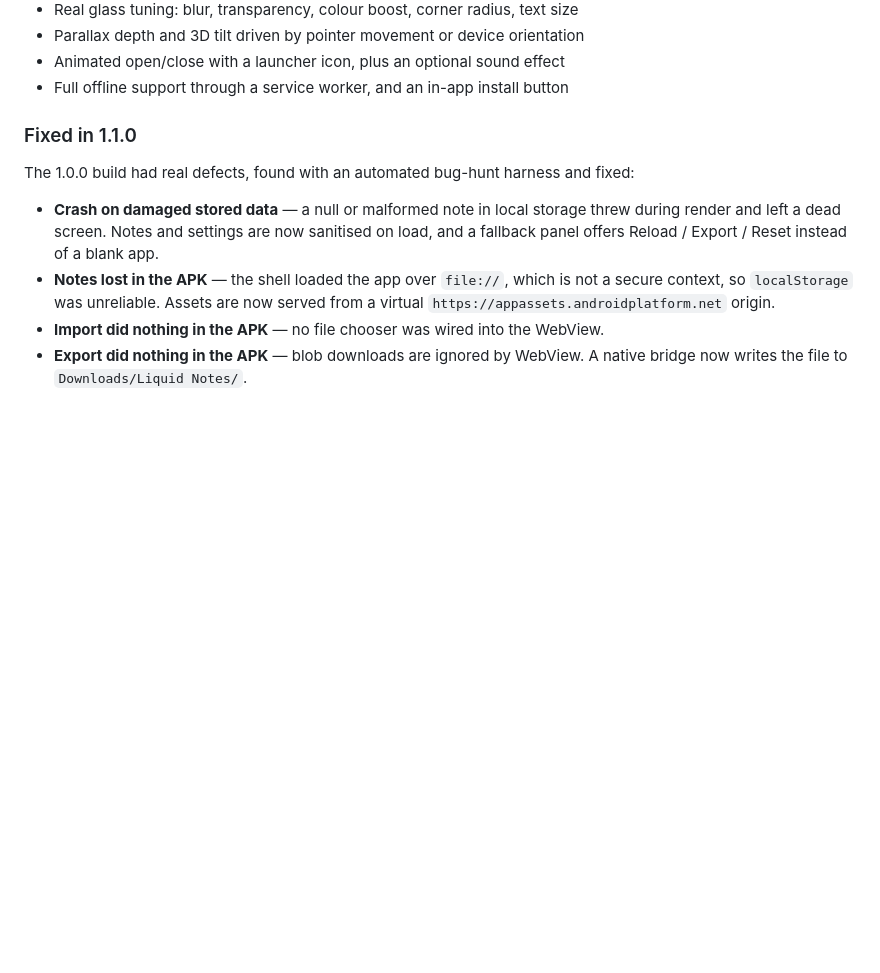
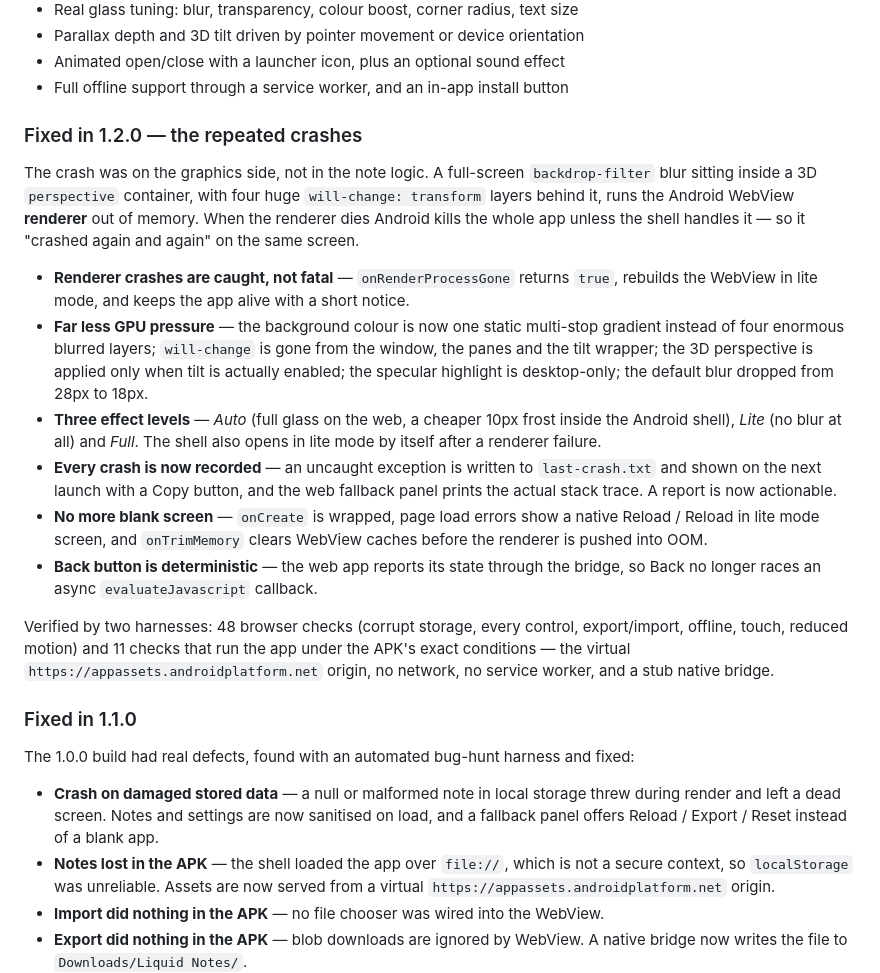
Before and after one commit to technicalnihilist-lgtm/liquid-notes, a Markdown page: README.md, the part around the change. GitHub-like rendering; blank space fills up the shorter version.

```diff
--- a/README.md
+++ b/README.md
@@ -24,6 +24,38 @@ Notes are stored on the device (localStorage) — nothing leaves your phone or b
 - Parallax depth and 3D tilt driven by pointer movement or device orientation
 - Animated open/close with a launcher icon, plus an optional sound effect
 - Full offline support through a service worker, and an in-app install button
+
+### Fixed in 1.2.0 — the repeated crashes
+
+The crash was on the graphics side, not in the note logic. A full-screen
+`backdrop-filter` blur sitting inside a 3D `perspective` container, with four
+huge `will-change: transform` layers behind it, runs the Android WebView
+**renderer** out of memory. When the renderer dies Android kills the whole app
+unless the shell handles it — so it "crashed again and again" on the same screen.
+
+- **Renderer crashes are caught, not fatal** — `onRenderProcessGone` returns `true`,
+  rebuilds the WebView in lite mode, and keeps the app alive with a short notice.
+- **Far less GPU pressure** — the background colour is now one static multi-stop
+  gradient instead of four enormous blurred layers; `will-change` is gone from the
+  window, the panes and the tilt wrapper; the 3D perspective is applied only when
+  tilt is actually enabled; the specular highlight is desktop-only; the default
+  blur dropped from 28px to 18px.
+- **Three effect levels** — *Auto* (full glass on the web, a cheaper 10px frost
+  inside the Android shell), *Lite* (no blur at all) and *Full*. The shell also
+  opens in lite mode by itself after a renderer failure.
+- **Every crash is now recorded** — an uncaught exception is written to
+  `last-crash.txt` and shown on the next launch with a Copy button, and the web
+  fallback panel prints the actual stack trace. A report is now actionable.
+- **No more blank screen** — `onCreate` is wrapped, page load errors show a native
+  Reload / Reload in lite mode screen, and `onTrimMemory` clears WebView caches
+  before the renderer is pushed into OOM.
+- **Back button is deterministic** — the web app reports its state through the
+  bridge, so Back no longer races an async `evaluateJavascript` callback.
+
+Verified by two harnesses: 48 browser checks (corrupt storage, every control,
+export/import, offline, touch, reduced motion) and 11 checks that run the app
+under the APK's exact conditions — the virtual `https://appassets.androidplatform.net`
+origin, no network, no service worker, and a stub native bridge.
 
 ### Fixed in 1.1.0
 
```
Also changed, not shown: screenshots/desktop-settings.png, screenshots/desktop.png, screenshots/mobile.png, 6 other files.
